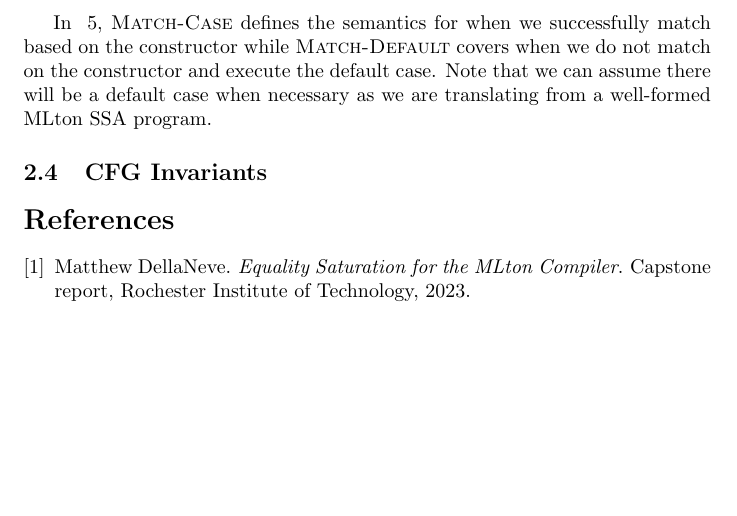
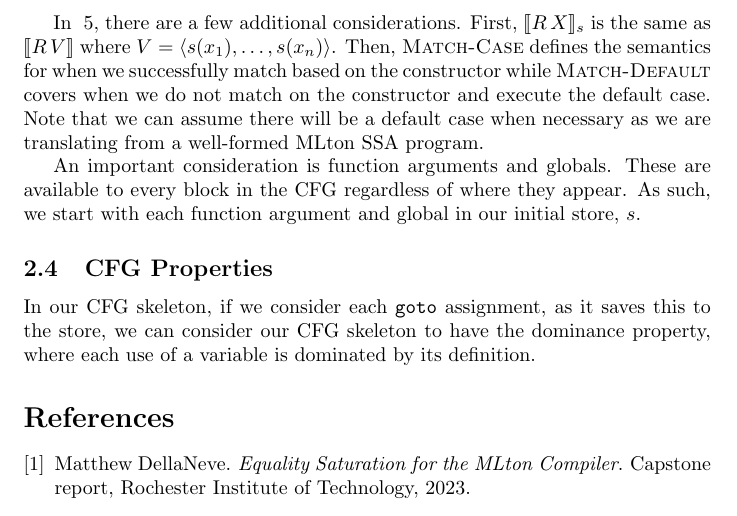
Before and after one commit to jordanaq/MLton-Equality-Saturation-Papers, a LaTeX document (working/cfg_semantics.tex): part of page 7 of 7, cut at the place of the change, the shorter picture padded with empty space. Compiled offline with pdfLaTeX.

Commit message:
Added dominance prop and extra notes

```diff
--- a/working/cfg_semantics.tex
+++ b/working/cfg_semantics.tex
@@ -271,9 +271,13 @@ Our CFG can be defined using the grammar in figure \ref{fig:CFG_grammar}. Howeve
   \label{fig:base_cfg_semantics}
 \end{figure}
 
-In ~\ref{fig:base_cfg_semantics}, \textsc{Match-Case} defines the semantics for when we successfully match based on the constructor while \textsc{Match-Default} covers when we do not match on the constructor and execute the default case. Note that we can assume there will be a default case when necessary as we are translating from a well-formed MLton SSA program.
+In ~\ref{fig:base_cfg_semantics}, there are a few additional considerations. First, $\llbracket R \, X \rrbracket_s$ is the same as $\llbracket R \, V \rrbracket$ where $V = \langle s(x_1), \dots, s(x_n) \rangle$. Then, \textsc{Match-Case} defines the semantics for when we successfully match based on the constructor while \textsc{Match-Default} covers when we do not match on the constructor and execute the default case. Note that we can assume there will be a default case when necessary as we are translating from a well-formed MLton SSA program.
 
-\subsection{CFG Invariants}
+An important consideration is function arguments and globals. These are available to every block in the CFG regardless of where they appear. As such, we start with each function argument and global in our initial store, $s$.
+
+\subsection{CFG Properties}
+
+In our CFG skeleton, if we consider each \texttt{goto} assignment, as it saves this to the store, we can consider our CFG skeleton to have the dominance property, where each use of a variable is dominated by its definition.
 
 
 \bibliographystyle{plain}
```
Also changed, not shown: working/cfg_semantics.pdf.
